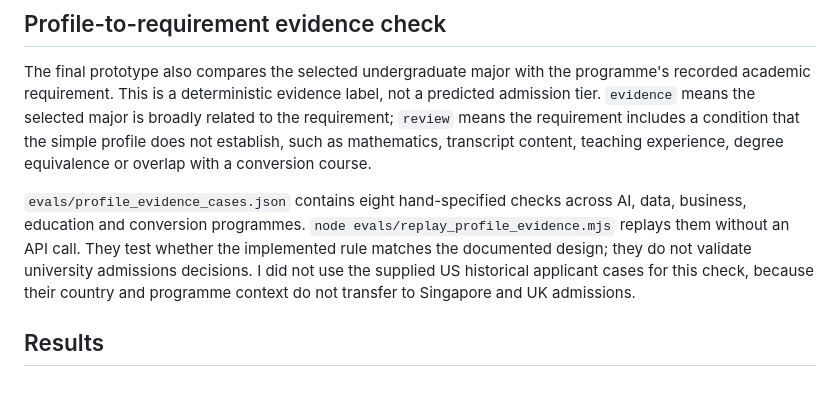
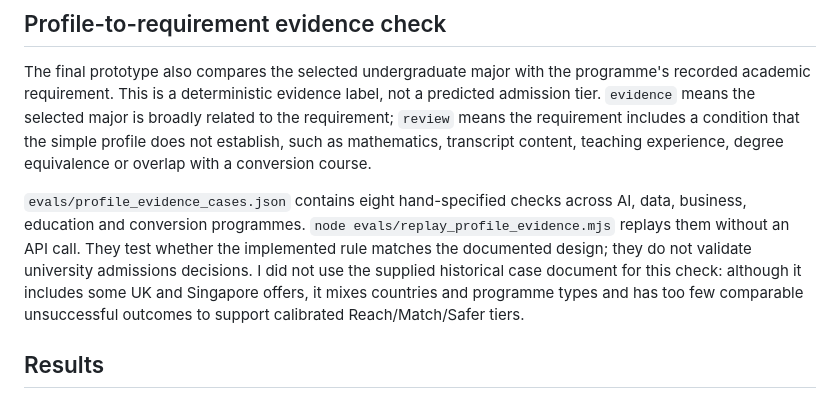
Before and after one commit to niuduoer001-eng/pe6201-ds-compass, a Markdown page: docs/EVALUATION_EXPLAINER.md, the part around the change. Rendered like a GitHub page.

Commit message:
Add source-grounded academic evidence matching

```diff
--- a/docs/EVALUATION_EXPLAINER.md
+++ b/docs/EVALUATION_EXPLAINER.md
@@ -10,7 +10,7 @@ The test inputs and expected labels are in `evals/intent_cases.json`. The model'
 
 The final prototype also compares the selected undergraduate major with the programme's recorded academic requirement. This is a deterministic evidence label, not a predicted admission tier. `evidence` means the selected major is broadly related to the requirement; `review` means the requirement includes a condition that the simple profile does not establish, such as mathematics, transcript content, teaching experience, degree equivalence or overlap with a conversion course.
 
-`evals/profile_evidence_cases.json` contains eight hand-specified checks across AI, data, business, education and conversion programmes. `node evals/replay_profile_evidence.mjs` replays them without an API call. They test whether the implemented rule matches the documented design; they do not validate university admissions decisions. I did not use the supplied US historical applicant cases for this check, because their country and programme context do not transfer to Singapore and UK admissions.
+`evals/profile_evidence_cases.json` contains eight hand-specified checks across AI, data, business, education and conversion programmes. `node evals/replay_profile_evidence.mjs` replays them without an API call. They test whether the implemented rule matches the documented design; they do not validate university admissions decisions. I did not use the supplied historical case document for this check: although it includes some UK and Singapore offers, it mixes countries and programme types and has too few comparable unsuccessful outcomes to support calibrated Reach/Match/Safer tiers.
 
 ## Results
 
```
